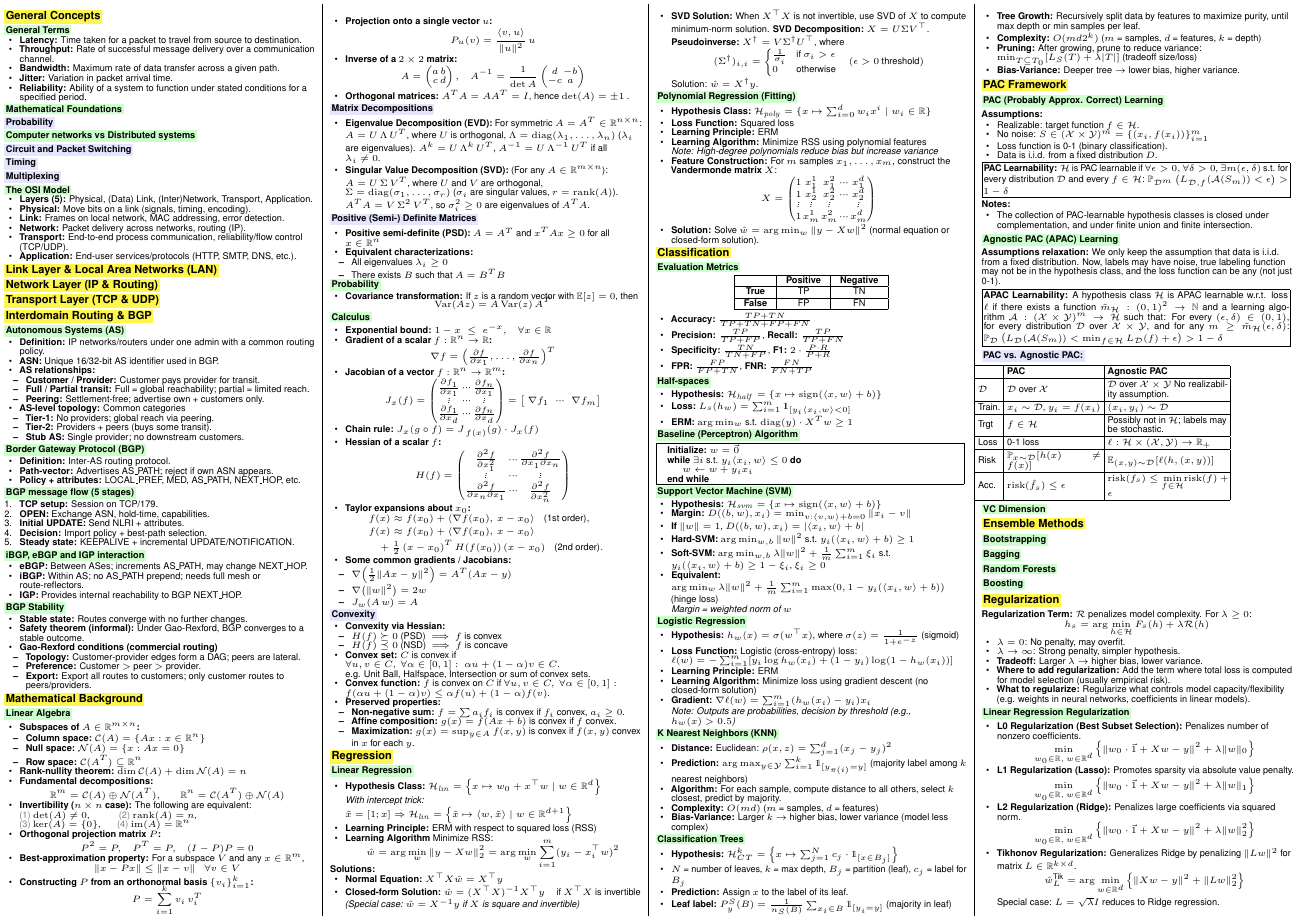
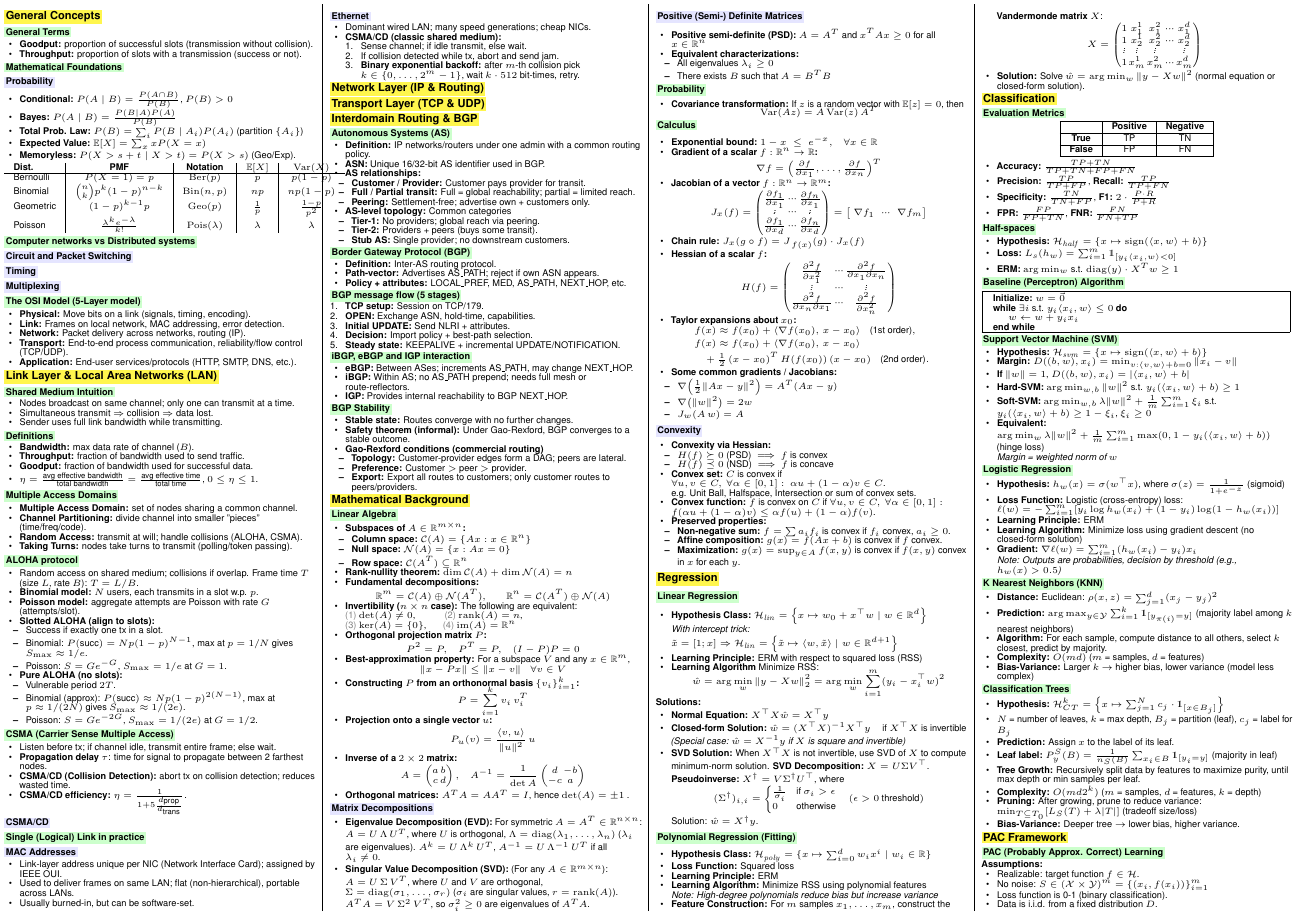
Before and after one commit to ArieLevental/networks_cheatsheet, a LaTeX document (networks_cheatsheet.tex, which reads subjects/general_concepts.tex, subjects/link_layer.tex): page 1 of 2 before the commit and page 1 of 3 after it. Compiled offline with pdfLaTeX.

Commit message:
Link Layer and Probability

```diff
--- a/subjects/general_concepts.tex
+++ b/subjects/general_concepts.tex
@@ -1,24 +1,36 @@
 \section{General Concepts}
 \subsection{General Terms}
 \begin{itemize}
-    \item \textbf{Latency:} Time taken for a packet to travel from source to destination.
-    \item \textbf{Throughput:} Rate of successful message delivery over a communication channel.
-    \item \textbf{Bandwidth:} Maximum rate of data transfer across a given path.
-    \item \textbf{Jitter:} Variation in packet arrival time.
-    \item \textbf{Reliability:} Ability of a system to function under stated conditions for a specified period.
+    \item \textbf{Goodput:} proportion of successful slots (transmission without collision).
+    \item \textbf{Throughput:} proportion of slots with a transmission (success or not).
 \end{itemize}
 
 \subsection{Mathematical Foundations}
 \subsubsection{Probability}
+\begin{itemize}
+    \item \textbf{Conditional:} $P(A\mid B)=\frac{P(A\cap B)}{P(B)}$, $P(B)>0$
+    \item \textbf{Bayes:} $P(A\mid B)=\frac{P(B\mid A)P(A)}{P(B)}$
+    \item \textbf{Total Prob. Law:} $P(B)=\sum_i P(B\mid A_i)P(A_i)$ (partition $\{A_i\}$)
+    \item \textbf{Expected Value:} $\mathbb{E}[X]=\sum_x xP(X=x)$
+    \item \textbf{Memoryless:} $P(X>s+t\mid X>t)=P(X>s)$ (Geo/Exp).
+\end{itemize}
+
+\begin{tabular}{l|c|c|c|c}
+\textbf{Dist.} & \textbf{PMF} & \textbf{Notation} & $\mathbb{E}[X]$ & $\mathrm{Var}(X)$ \\
+\hline
+Bernoulli & $P(X=1)=p$ & $\mathrm{Ber}(p)$ & $p$ & $p(1-p)$ \\
+Binomial & $\binom{n}{k}p^k(1-p)^{n-k}$ & $\mathrm{Bin}(n,p)$ & $np$ & $np(1-p)$ \\
+Geometric & $(1-p)^{k-1}p$ & $\mathrm{Geo}(p)$ & $\frac{1}{p}$ & $\frac{1-p}{p^2}$ \\
+Poisson & $\frac{\lambda^k e^{-\lambda}}{k!}$ & $\mathrm{Pois}(\lambda)$ & $\lambda$ & $\lambda$ \\
+\end{tabular}
 
 \subsection{Computer networks vs Distributed systems}
 \subsubsection{Circuit and Packet Switching}
 \subsubsection{Timing}
 \subsubsection{Multiplexing}
 
-\subsection{The OSI Model}
+\subsection{The OSI Model (5-Layer model)}
 \begin{itemize}
-    \item \textbf{Layers (5):} Physical, (Data) Link, (Inter)Network, Transport, Application.
     \item \textbf{Physical:} Move bits on a link (signals, timing, encoding).
     \item \textbf{Link:} Frames on local network, MAC addressing, error detection.
     \item \textbf{Network:} Packet delivery across networks, routing (IP).
--- a/subjects/link_layer.tex
+++ b/subjects/link_layer.tex
@@ -1 +1,70 @@
 \section{Link Layer \& Local Area Networks (LAN)}
+\subsection{Shared Medium Intuition}
+\begin{itemize}
+	\item Nodes broadcast on same channel; only one can transmit at a time.
+	\item Simultaneous transmit $\Rightarrow$ collision $\Rightarrow$ data lost.
+	\item Sender uses full link bandwidth while transmitting.
+\end{itemize}
+
+\subsection{Definitions}
+\begin{itemize}
+	\item \textbf{Bandwidth:} max data rate of channel ($B$).
+	\item \textbf{Throughput:} fraction of bandwidth used to send traffic.
+	\item \textbf{Goodput:} fraction of bandwidth used for successful data.
+	\item $\eta=\frac{\text{avg effective bandwidth}}{\text{total bandwidth}}=\frac{\text{avg effective time}}{\text{total time}}$, $0\le\eta\le1$.
+\end{itemize}
+
+\subsection{Multiple Access Domains}
+\begin{itemize}
+    \item \textbf{Multiple Access Domain:} set of nodes sharing a common channel.
+    \item \textbf{Channel Partitioning:} divide channel into smaller "pieces" (time/freq/code).
+    \item \textbf{Random Access:} transmit at will; handle collisions (ALOHA, CSMA).
+    \item \textbf{Taking Turns:} nodes take turns to transmit (polling/token passing).
+\end{itemize}
+\subsection{ALOHA protocol}
+\begin{itemize}
+	\item Random access on shared medium; collisions if overlap. Frame time $T$ (size $L$, rate $B$): $T=L/B$.
+	\item \textbf{Binomial model:} $N$ users, each transmits in a slot w.p. $p$.
+	\item \textbf{Poisson model:} aggregate attempts are Poisson with rate $G$ (attempts/slot).
+	\item \textbf{Slotted ALOHA (align to slots):}
+	\begin{itemize}
+		\item Success if exactly one tx in a slot.
+		\item Binomial: $P(\text{succ})=Np(1-p)^{N-1}$, max at $p=1/N$ gives $S_{\max}\approx 1/e$.
+		\item Poisson: $S=Ge^{-G}$, $S_{\max}=1/e$ at $G=1$.
+	\end{itemize}
+	\item \textbf{Pure ALOHA (no slots):}
+	\begin{itemize}
+		\item Vulnerable period $2T$.
+		\item Binomial (approx): $P(\text{succ})\approx Np(1-p)^{2(N-1)}$, max at $p\approx 1/(2N)$ gives $S_{\max}\approx 1/(2e)$.
+		\item Poisson: $S=Ge^{-2G}$, $S_{\max}=1/(2e)$ at $G=1/2$.
+	\end{itemize}
+\end{itemize}
+
+\subsection{CSMA (Carrier Sense Multiple Access)}
+\begin{itemize}
+    \item Listen before tx; if channel idle, transmit entire frame; else wait.
+    \item \textbf{Propagation delay} $\tau$: time for signal to propagate between 2 farthest nodes.
+    \item \textbf{CSMA/CD (Collision Detection):} abort tx on collision detection; reduces wasted time.
+    \item \textbf{CSMA/CD efficiency:} $\eta=\frac{1}{1+5\frac{d_{\text{prop}}}{d_{\text{trans}}}}$.
+\end{itemize}
+
+\subsubsection{CSMA/CD}
+
+
+\subsection{Single (Logical) Link in practice}
+\subsubsection{MAC Addresses}
+\begin{itemize}
+	\item Link-layer address unique per NIC (Network Interface Card); assigned by IEEE OUI.
+	\item Used to deliver frames on same LAN; flat (non-hierarchical), portable across LANs.
+	\item Usually burned-in, but can be software-set.
+\end{itemize}
+\subsubsection{Ethernet}
+\begin{itemize}
+	\item Dominant wired LAN; many speed generations; cheap NICs.
+	\item \textbf{CSMA/CD (classic shared medium):}
+	\begin{enumerate}
+		\item Sense channel; if idle transmit, else wait.
+		\item If collision detected while tx, abort and send jam.
+		\item \textbf{Binary exponential backoff:} after $m$-th collision pick $k\in\{0,\ldots,2^m-1\}$, wait $k\cdot512$ bit-times, retry.
+	\end{enumerate}
+\end{itemize}
```
Also changed, not shown: networks_cheatsheet.pdf.
